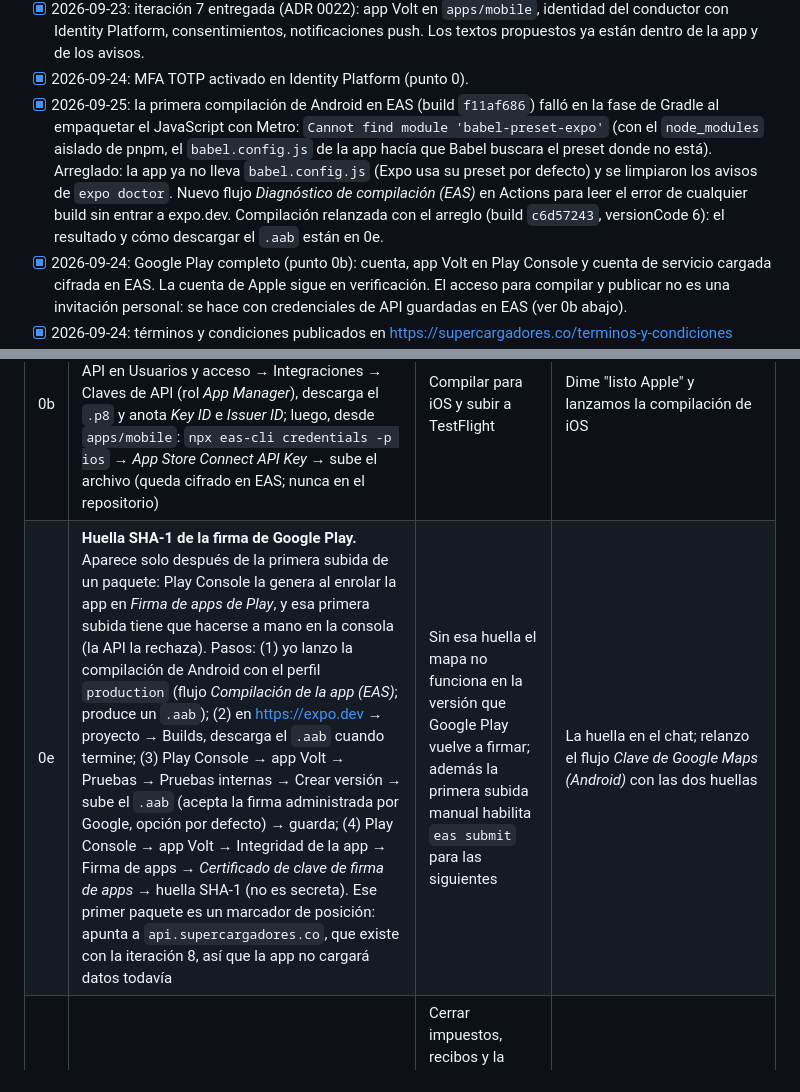
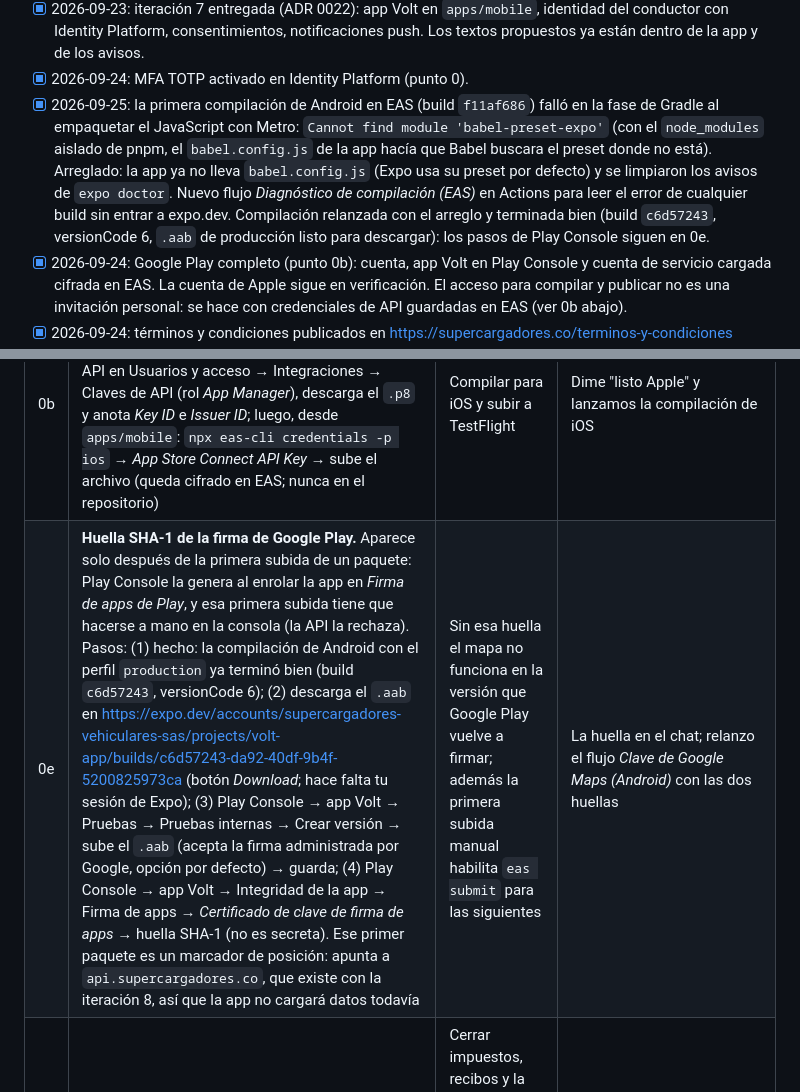
Before and after one commit to sbgbernal17/volt-platform, a Markdown page: docs/tareas-del-dueno.md, 2 parts joined by grey strips. Drawn GitHub-style.

Commit message:
docs: la compilación de Android en EAS terminó bien; pasos para subir el .aab a Play Console y obtener la huella de firma
Co-Authored-By: Claude Fable 5.1 <noreply@anthropic.com>
Claude-Session: https://claude.ai/code/session_01A68HaS7TasRFk3mdSbBgrU

```diff
--- a/docs/tareas-del-dueno.md
+++ b/docs/tareas-del-dueno.md
@@ -24,7 +24,7 @@ Lista de lo que solo tú puedes conseguir o decidir, ordenada por la iteración
 - [x] 2026-09-23: textos para el conductor propuestos en `docs/textos-app-conductor.md` (pendiente tu visto bueno; se ajustan cuando quieras).
 - [x] 2026-09-23: iteración 7 entregada (ADR 0022): app Volt en `apps/mobile`, identidad del conductor con Identity Platform, consentimientos, notificaciones push. Los textos propuestos ya están dentro de la app y de los avisos.
 - [x] 2026-09-24: MFA TOTP activado en Identity Platform (punto 0).
-- [x] 2026-09-25: la primera compilación de Android en EAS (build `f11af686`) falló en la fase de Gradle al empaquetar el JavaScript con Metro: `Cannot find module 'babel-preset-expo'` (con el `node_modules` aislado de pnpm, el `babel.config.js` de la app hacía que Babel buscara el preset donde no está). Arreglado: la app ya no lleva `babel.config.js` (Expo usa su preset por defecto) y se limpiaron los avisos de `expo doctor`. Nuevo flujo *Diagnóstico de compilación (EAS)* en Actions para leer el error de cualquier build sin entrar a expo.dev. Compilación relanzada con el arreglo (build `c6d57243`, versionCode 6): el resultado y cómo descargar el `.aab` están en 0e.
+- [x] 2026-09-25: la primera compilación de Android en EAS (build `f11af686`) falló en la fase de Gradle al empaquetar el JavaScript con Metro: `Cannot find module 'babel-preset-expo'` (con el `node_modules` aislado de pnpm, el `babel.config.js` de la app hacía que Babel buscara el preset donde no está). Arreglado: la app ya no lleva `babel.config.js` (Expo usa su preset por defecto) y se limpiaron los avisos de `expo doctor`. Nuevo flujo *Diagnóstico de compilación (EAS)* en Actions para leer el error de cualquier build sin entrar a expo.dev. Compilación relanzada con el arreglo y terminada bien (build `c6d57243`, versionCode 6, `.aab` de producción listo para descargar): los pasos de Play Console siguen en 0e.
 - [x] 2026-09-24: Google Play completo (punto 0b): cuenta, app Volt en Play Console y cuenta de servicio cargada cifrada en EAS. La cuenta de Apple sigue en verificación. El acceso para compilar y publicar no es una invitación personal: se hace con credenciales de API guardadas en EAS (ver 0b abajo).
 - [x] 2026-09-24: términos y condiciones publicados en <https://supercargadores.co/terminos-y-condiciones> (punto 0d completo): ya es la URL por defecto de la app.
 - [x] 2026-09-24: secreto `EXPO_TOKEN` cargado en GitHub (punto 0f): los flujos *Compilación de la app (EAS)* y *Clave de Google Maps (Android)* pueden correr desde el repositorio.
@@ -39,7 +39,7 @@ Ordenado por urgencia. Ninguno bloquea el desarrollo.
 | # | Qué necesito | Para qué | Cómo entregarlo |
 |---|---|---|---|
 | 0b | **Apple, cuando termine la verificación**: crea la app "Volt" en App Store Connect (identificador `co.supercargadores.volt`), crea una clave de API en Usuarios y acceso → Integraciones → Claves de API (rol *App Manager*), descarga el `.p8` y anota *Key ID* e *Issuer ID*; luego, desde `apps/mobile`: `npx eas-cli credentials -p ios` → *App Store Connect API Key* → sube el archivo (queda cifrado en EAS; nunca en el repositorio) | Compilar para iOS y subir a TestFlight | Dime "listo Apple" y lanzamos la compilación de iOS |
-| 0e | **Huella SHA-1 de la firma de Google Play.** Aparece solo después de la primera subida de un paquete: Play Console la genera al enrolar la app en *Firma de apps de Play*, y esa primera subida tiene que hacerse a mano en la consola (la API la rechaza). Pasos: (1) yo lanzo la compilación de Android con el perfil `production` (flujo *Compilación de la app (EAS)*; produce un `.aab`); (2) en <https://expo.dev> → proyecto → Builds, descarga el `.aab` cuando termine; (3) Play Console → app Volt → Pruebas → Pruebas internas → Crear versión → sube el `.aab` (acepta la firma administrada por Google, opción por defecto) → guarda; (4) Play Console → app Volt → Integridad de la app → Firma de apps → *Certificado de clave de firma de apps* → huella SHA-1 (no es secreta). Ese primer paquete es un marcador de posición: apunta a `api.supercargadores.co`, que existe con la iteración 8, así que la app no cargará datos todavía | Sin esa huella el mapa no funciona en la versión que Google Play vuelve a firmar; además la primera subida manual habilita `eas submit` para las siguientes | La huella en el chat; relanzo el flujo *Clave de Google Maps (Android)* con las dos huellas |
+| 0e | **Huella SHA-1 de la firma de Google Play.** Aparece solo después de la primera subida de un paquete: Play Console la genera al enrolar la app en *Firma de apps de Play*, y esa primera subida tiene que hacerse a mano en la consola (la API la rechaza). Pasos: (1) hecho: la compilación de Android con el perfil `production` ya terminó bien (build `c6d57243`, versionCode 6); (2) descarga el `.aab` en <https://expo.dev/accounts/supercargadores-vehiculares-sas/projects/volt-app/builds/c6d57243-da92-40df-9b4f-5200825973ca> (botón *Download*; hace falta tu sesión de Expo); (3) Play Console → app Volt → Pruebas → Pruebas internas → Crear versión → sube el `.aab` (acepta la firma administrada por Google, opción por defecto) → guarda; (4) Play Console → app Volt → Integridad de la app → Firma de apps → *Certificado de clave de firma de apps* → huella SHA-1 (no es secreta). Ese primer paquete es un marcador de posición: apunta a `api.supercargadores.co`, que existe con la iteración 8, así que la app no cargará datos todavía | Sin esa huella el mapa no funciona en la versión que Google Play vuelve a firmar; además la primera subida manual habilita `eas submit` para las siguientes | La huella en el chat; relanzo el flujo *Clave de Google Maps (Android)* con las dos huellas |
 | 1 | **Nota escrita del contador** confirmando que el servicio de carga está excluido de IVA y qué retenciones aplican a los cobros por Wompi (retención en la fuente 1,5 %, ICA 0,2 % y retención de IVA 15 % con tarjeta según el documento de Wompi) | Cerrar impuestos, recibos y la conciliación de pagos (iteración 5) sin rehacer la facturación electrónica después. Mientras tanto el sistema ya opera sin IVA (ADR 0018) | Nota o correo del contador en `docs/legal/` sin datos sensibles |
 | 2 | **Preguntas abiertas a tu ejecutivo de Wompi** (sección 6 de `docs/proveedor/wompi.md`): qué procesador queda asignado (¿RBM?) y en qué modelo (Agregador o Gateway), responsabilidad por contracargo con y sin 3RI, plazo máximo real de reembolsos y si hay costo por reembolso o contracargo; y pedir al equipo de fraude la **activación de 3DS en fuentes de pago** para producción | Definir el flujo de cobro al final de la carga (iteración 5) y evitar sorpresas en tasa de aprobación y contracargos | Sus respuestas añadidas al final de `docs/proveedor/wompi.md` |
 
```
